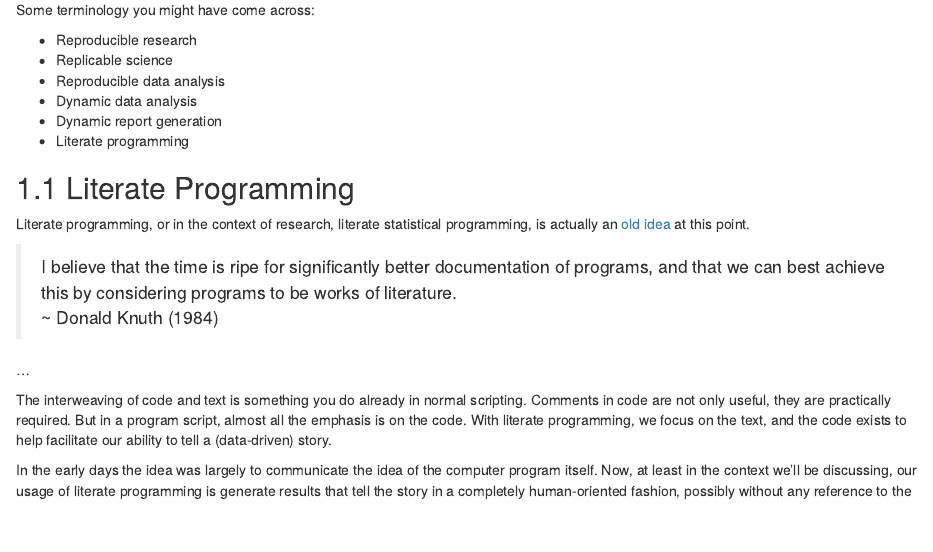
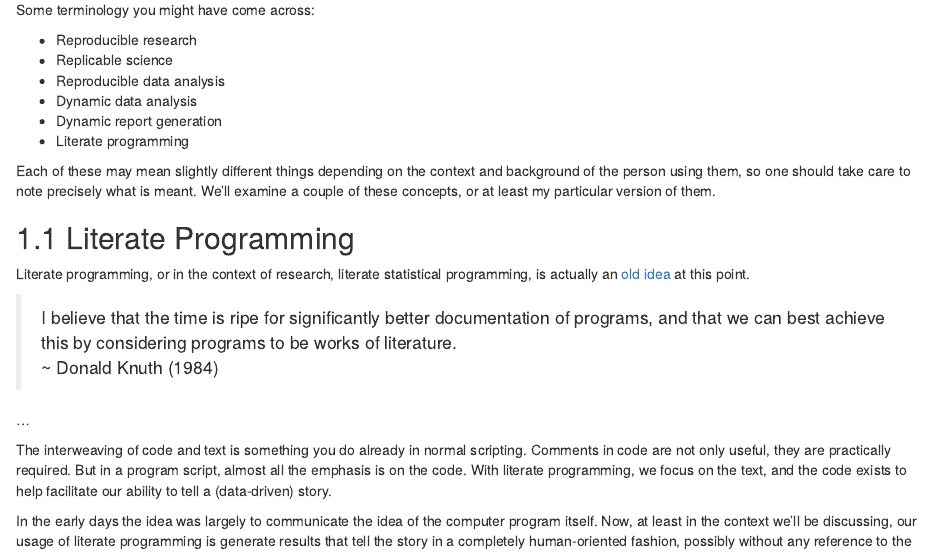
Before and after one commit to m-clark/Introduction-to-Rmarkdown, an R Markdown document (01_concepts.Rmd): the page in a window 1100 px wide, from 120 px down. Rendered offline with R 4.5, knitr and Pandoc, with nearby package versions; drawn as R Markdown's standard HTML page in place of the format the file asks for.

Commit message:
miniscule addition

```diff
--- a/01_concepts.Rmd
+++ b/01_concepts.Rmd
@@ -11,6 +11,7 @@ Some terminology you might have come across:
 - Dynamic report generation
 - Literate programming
 
+Each of these may mean slightly different things depending on the context and background of the person using them, so one should take care to note precisely what is meant.  We'll examine a couple of these concepts, or at least my particular version of them.
 
 ## Literate Programming
 
```
